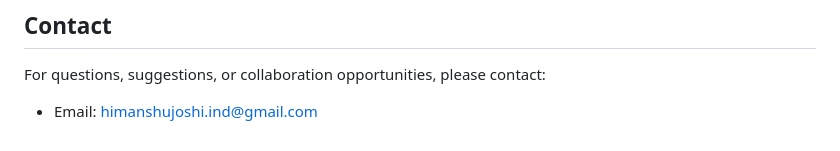
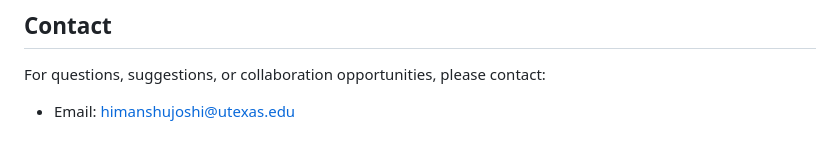
Before and after one commit to HimJoe/mit-risk-crosswalk, a Markdown page: README.md, the part around the change. Rendered like a GitHub page.

```diff
--- a/README.md
+++ b/README.md
@@ -120,4 +120,4 @@ This project is licensed under the MIT License - see the [LICENSE](LICENSE) file
 ## Contact
 
 For questions, suggestions, or collaboration opportunities, please contact:
-- Email:  himanshujoshi.ind@gmail.com
+- Email:  himanshujoshi@utexas.edu
```
